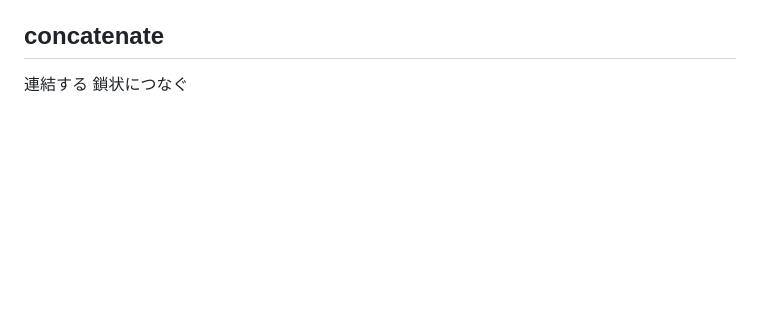
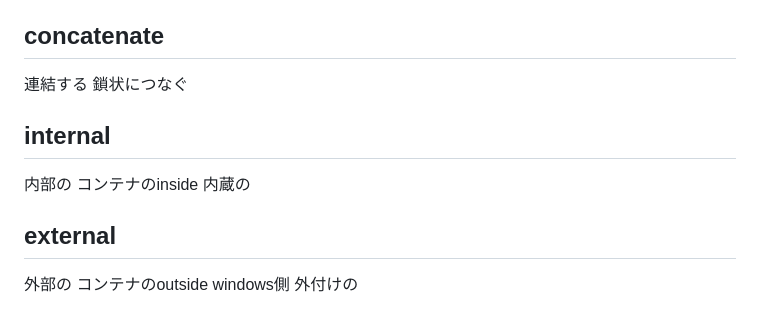
Before and after one commit to k-yama-dev/PHP-training, a Markdown page: Words-PHP.md, the part around the change. GitHub-like rendering; blank space fills up the shorter version.

```diff
--- a/Words-PHP.md
+++ b/Words-PHP.md
@@ -128,3 +128,7 @@ LINUXシェルの中に入る(LINUXシステム,翻訳窓口の中に入る)
 
 ## concatenate
 連結する 鎖状につなぐ
+## internal
+内部の コンテナのinside 内蔵の
+## external
+外部の コンテナのoutside windows側 外付けの
```
